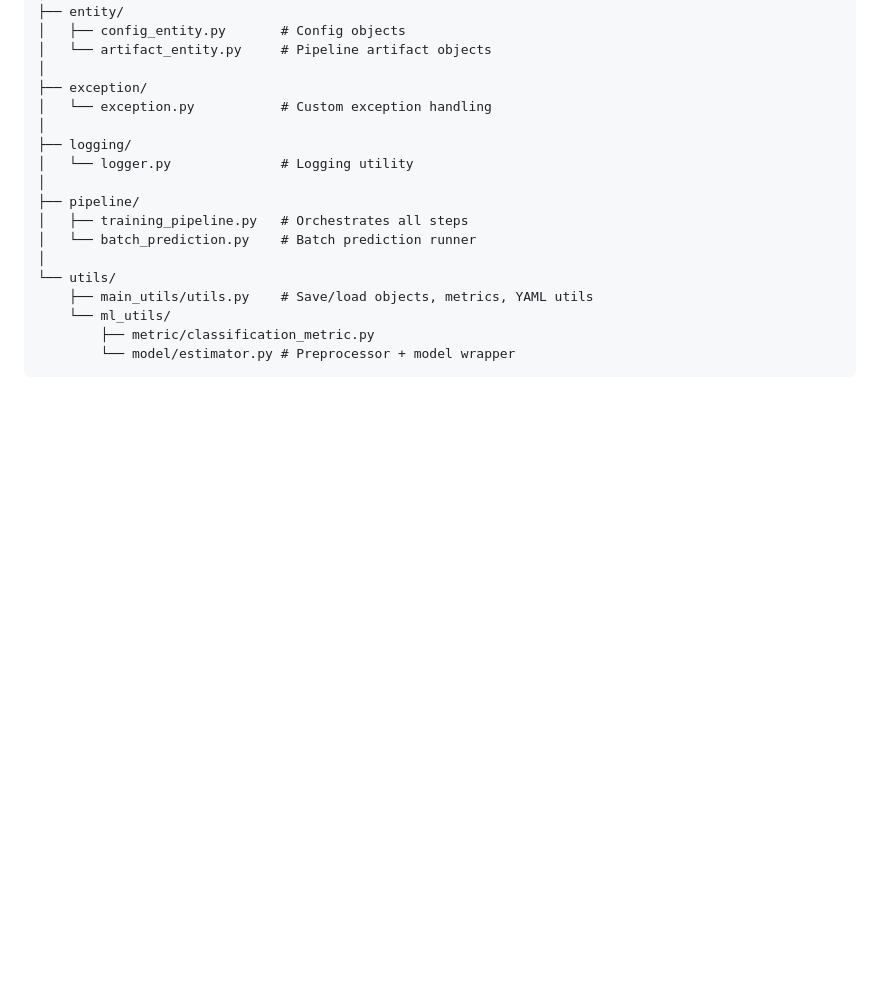
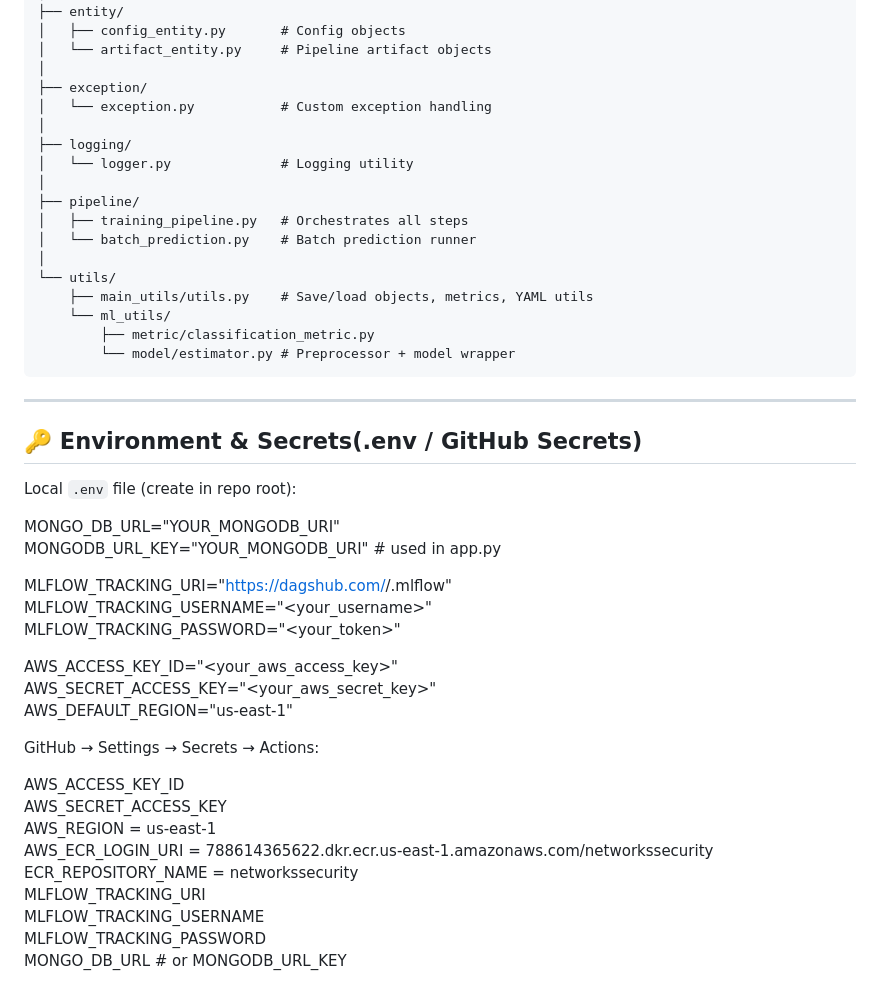
Before and after one commit to SK1240/Network-security, a Markdown page: README.md, the part around the change. GitHub-like rendering; blank space fills up the shorter version.

````diff
--- a/README.md
+++ b/README.md
@@ -84,3 +84,32 @@ networksecurity/
         ├── metric/classification_metric.py
         └── model/estimator.py # Preprocessor + model wrapper
 ```
+
+---
+
+## 🔑 Environment & Secrets(.env / GitHub Secrets)
+
+Local `.env` file (create in repo root):
+
+MONGO_DB_URL="YOUR_MONGODB_URI"
+MONGODB_URL_KEY="YOUR_MONGODB_URI"   # used in app.py
+
+MLFLOW_TRACKING_URI="https://dagshub.com/<username>/<repo>.mlflow"
+MLFLOW_TRACKING_USERNAME="<your_username>"
+MLFLOW_TRACKING_PASSWORD="<your_token>"
+
+AWS_ACCESS_KEY_ID="<your_aws_access_key>"
+AWS_SECRET_ACCESS_KEY="<your_aws_secret_key>"
+AWS_DEFAULT_REGION="us-east-1"
+
+GitHub → Settings → Secrets → Actions:
+
+AWS_ACCESS_KEY_ID
+AWS_SECRET_ACCESS_KEY
+AWS_REGION = us-east-1
+AWS_ECR_LOGIN_URI = 788614365622.dkr.ecr.us-east-1.amazonaws.com/networkssecurity
+ECR_REPOSITORY_NAME = networkssecurity
+MLFLOW_TRACKING_URI
+MLFLOW_TRACKING_USERNAME
+MLFLOW_TRACKING_PASSWORD
+MONGO_DB_URL   # or MONGODB_URL_KEY
````
